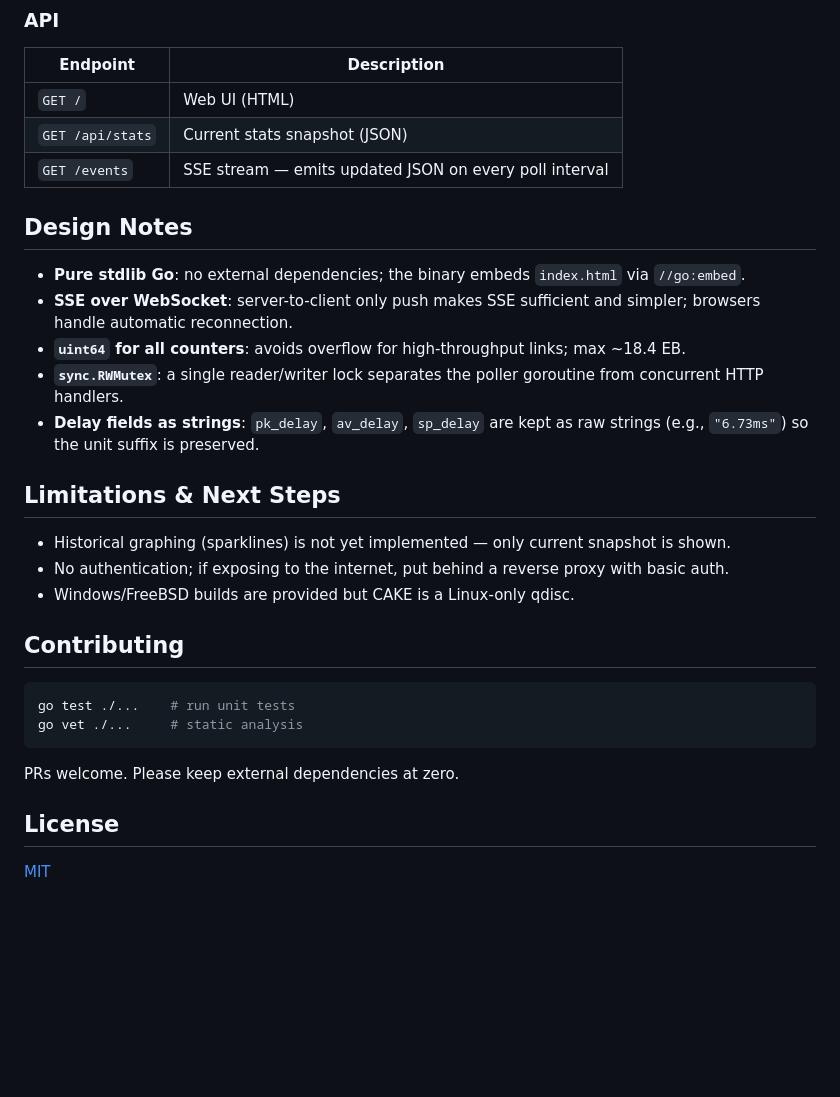
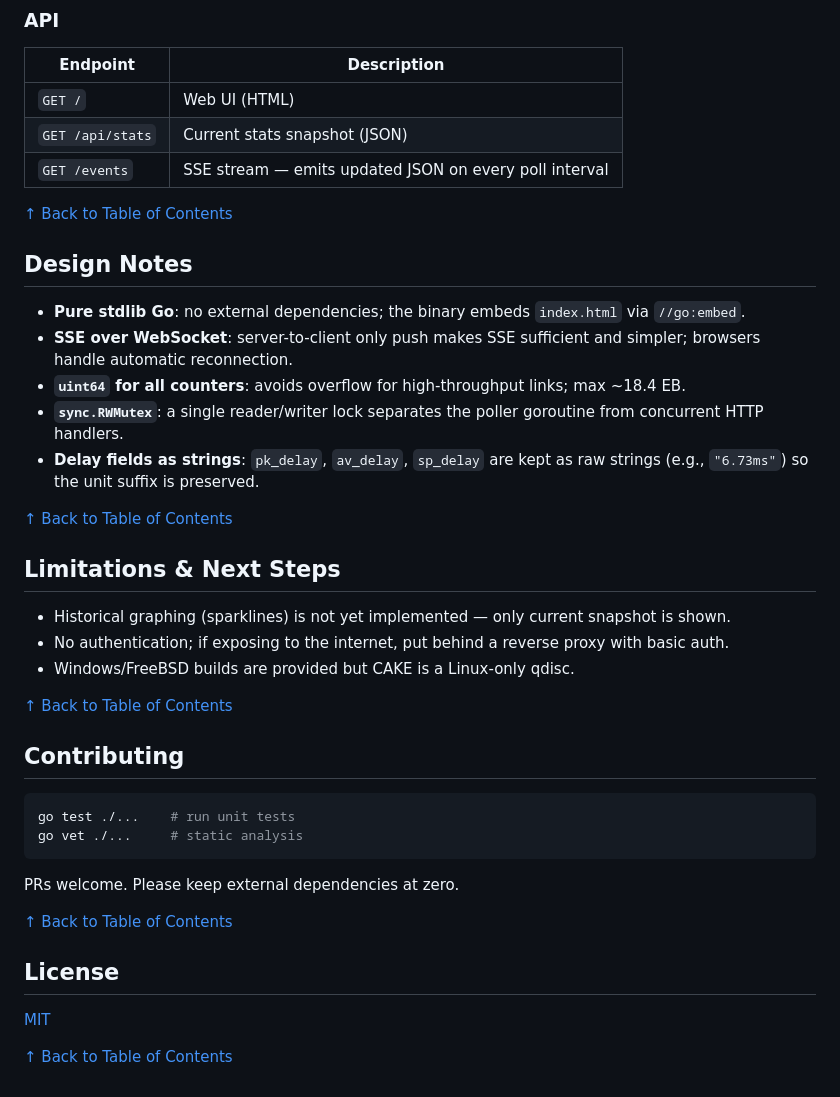
Before and after one commit to galpt/cake-stats, a Markdown page: README.md, the part around one of its changes. Rendered like a GitHub page; blank space fills up the shorter version.

```diff
--- a/README.md
+++ b/README.md
@@ -90,6 +122,8 @@ sh uninstall.sh --force      # no prompts
 | `GET /api/stats` | Current stats snapshot (JSON) |
 | `GET /events` | SSE stream — emits updated JSON on every poll interval |
 
+[&#8593; Back to Table of Contents](#table-of-contents)
+
 ## Design Notes
 
 - **Pure stdlib Go**: no external dependencies; the binary embeds `index.html` via `//go:embed`.
@@ -98,11 +132,15 @@ sh uninstall.sh --force      # no prompts
 - **`sync.RWMutex`**: a single reader/writer lock separates the poller goroutine from concurrent HTTP handlers.
 - **Delay fields as strings**: `pk_delay`, `av_delay`, `sp_delay` are kept as raw strings (e.g., `"6.73ms"`) so the unit suffix is preserved.
 
+[&#8593; Back to Table of Contents](#table-of-contents)
+
 ## Limitations & Next Steps
 
 - Historical graphing (sparklines) is not yet implemented — only current snapshot is shown.
 - No authentication; if exposing to the internet, put behind a reverse proxy with basic auth.
 - Windows/FreeBSD builds are provided but CAKE is a Linux-only qdisc.
+
+[&#8593; Back to Table of Contents](#table-of-contents)
 
 ## Contributing
 
@@ -113,6 +151,10 @@ go vet ./...     # static analysis
 
 PRs welcome. Please keep external dependencies at zero.
 
+[&#8593; Back to Table of Contents](#table-of-contents)
+
 ## License
 
 [MIT](LICENSE)
+
+[&#8593; Back to Table of Contents](#table-of-contents)
```
Also changed, not shown: other parts of README.md (+32 -0 lines).
